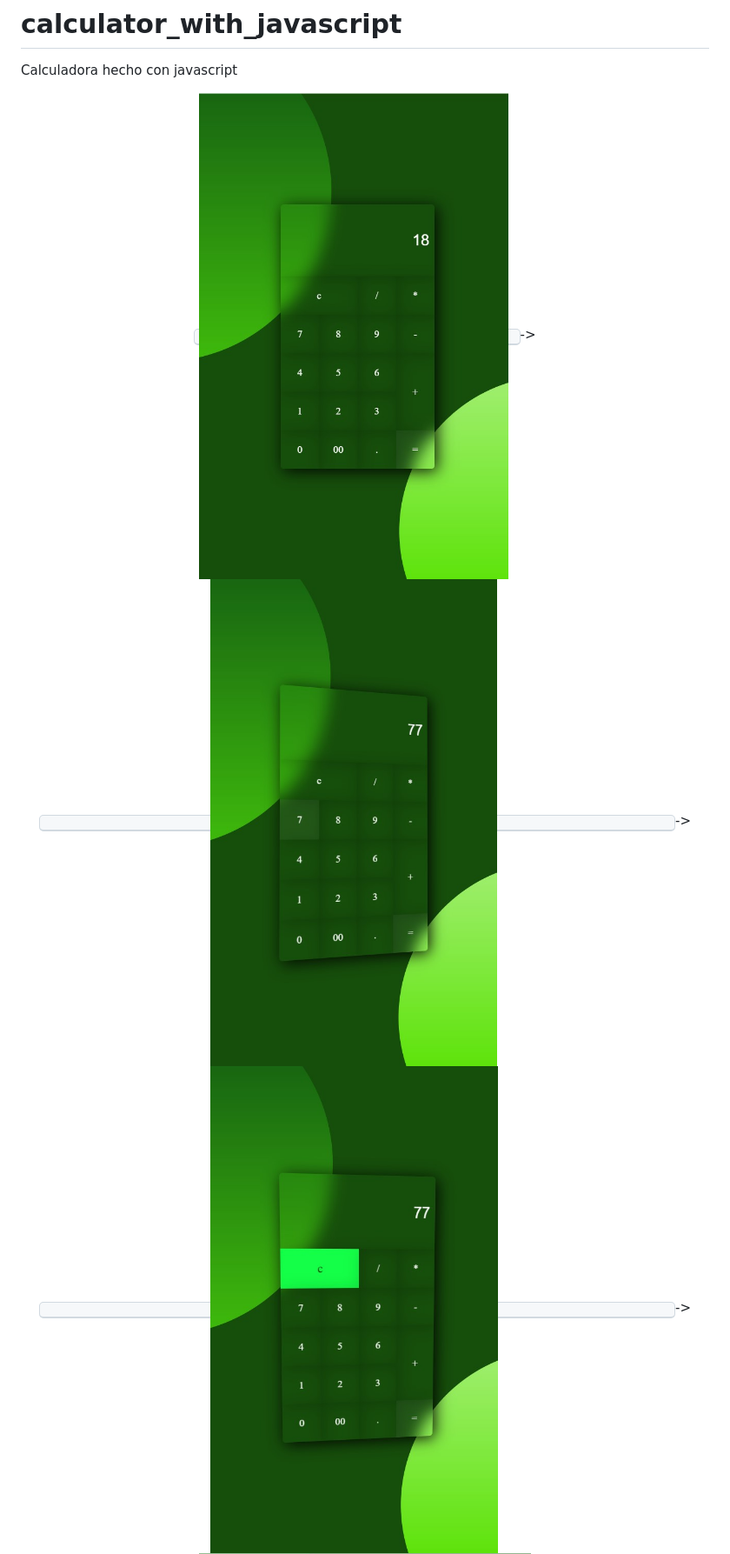
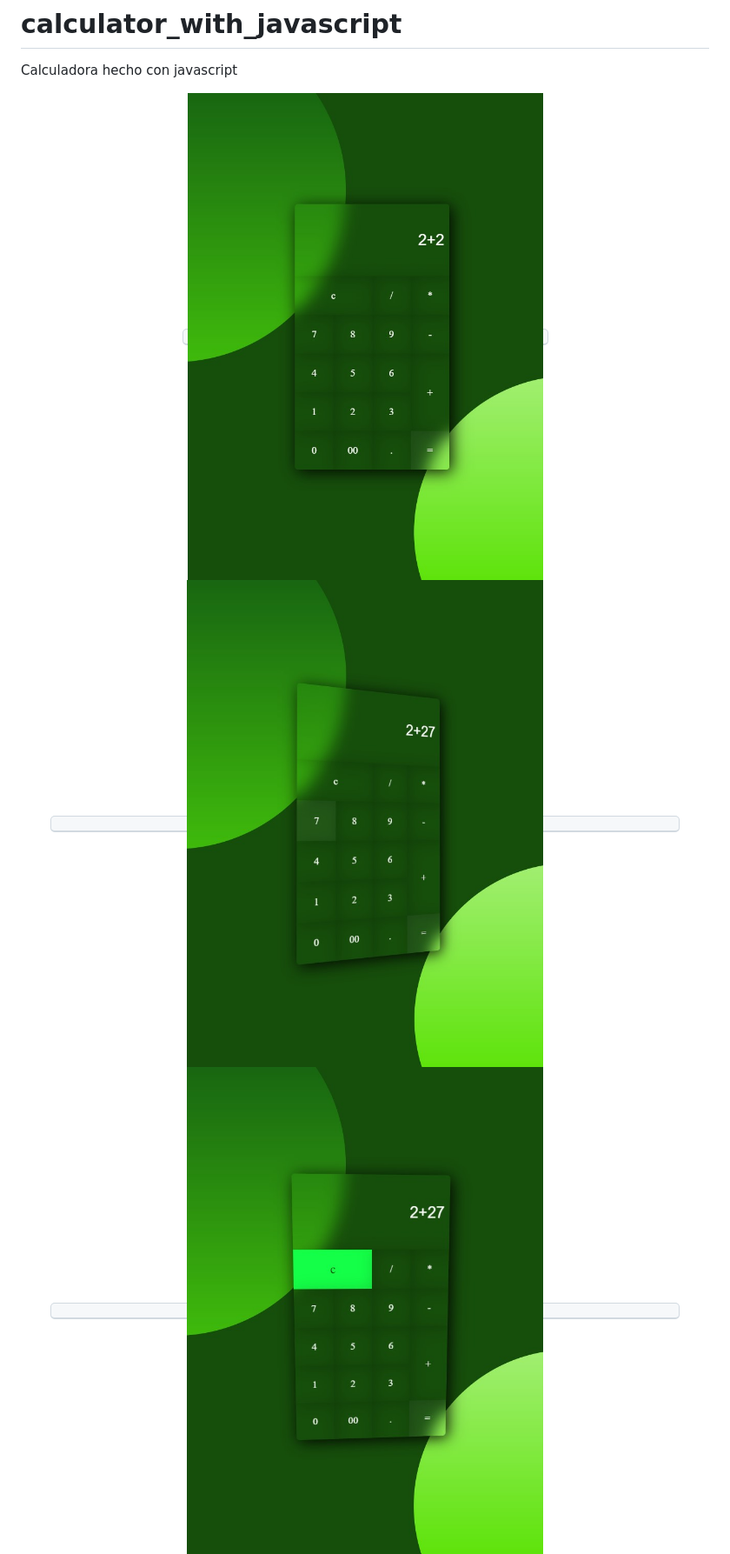
Before and after one commit to RomSys1/calculator_with_javascript, a Markdown page: README.md, the part around the change. Shown: that part at 87% size. Rendered like a GitHub page; pictures changed too: images/demo1.jpg, images/demo2.jpg, images/demo3.jpg.

Commit message:
change images

```diff
--- a/README.md
+++ b/README.md
@@ -7,15 +7,12 @@ Calculadora hecho con javascript
     <kbd>
         <img src="./images/demo1.jpg" alt="Demo" height="90%"/>
     </kbd>
-->
     <kbd>
         <img src="./images/demo2.jpg" alt="Demo" width="90%"/>
     </kbd>
-->
     <kbd>
         <img src="./images/demo3.jpg" alt="Demo" width="90%"/>
     </kbd>
-->
     <kbd>
         <img src="./images/demo4.jpg" alt="Demo" width="90%"/>
     </kbd>
```
